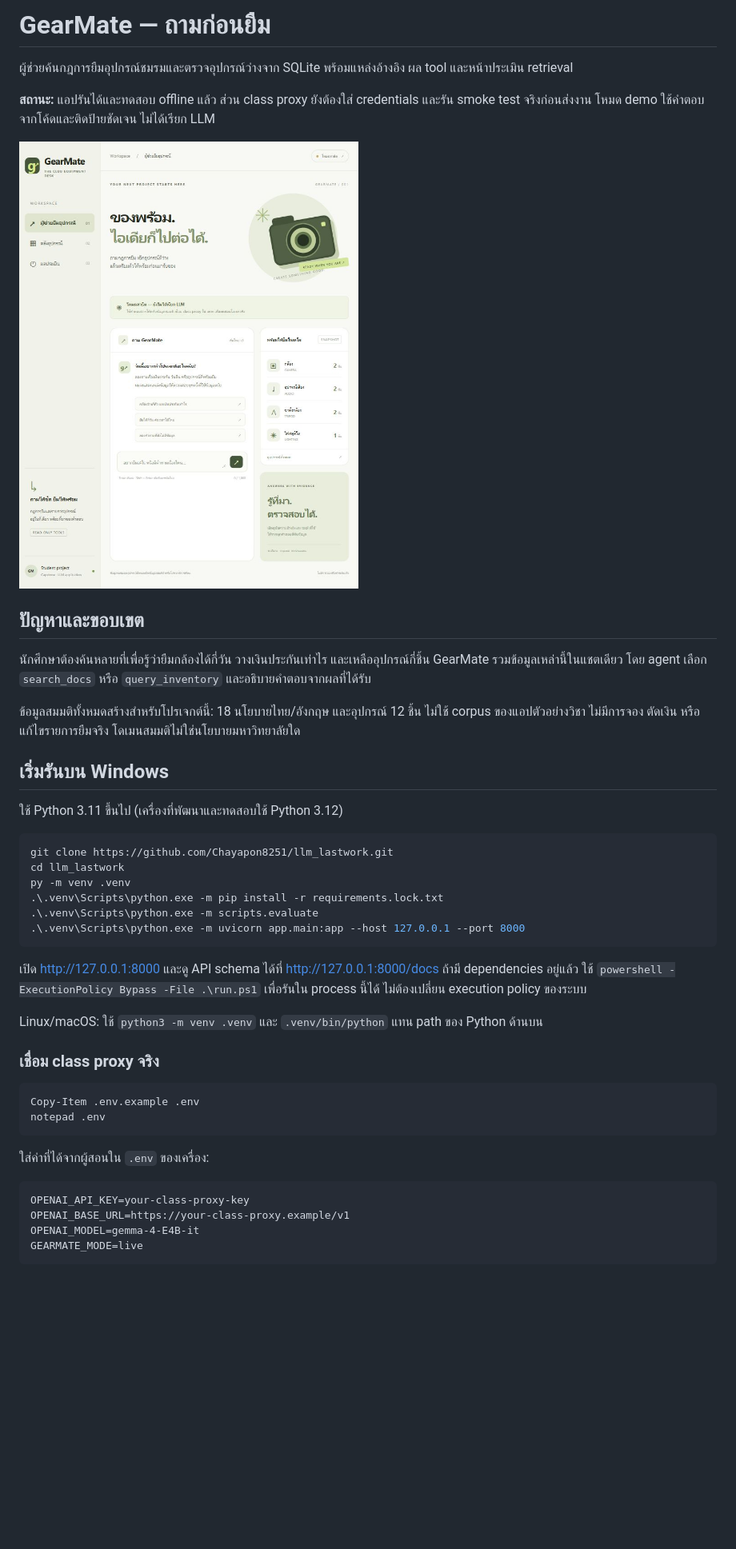
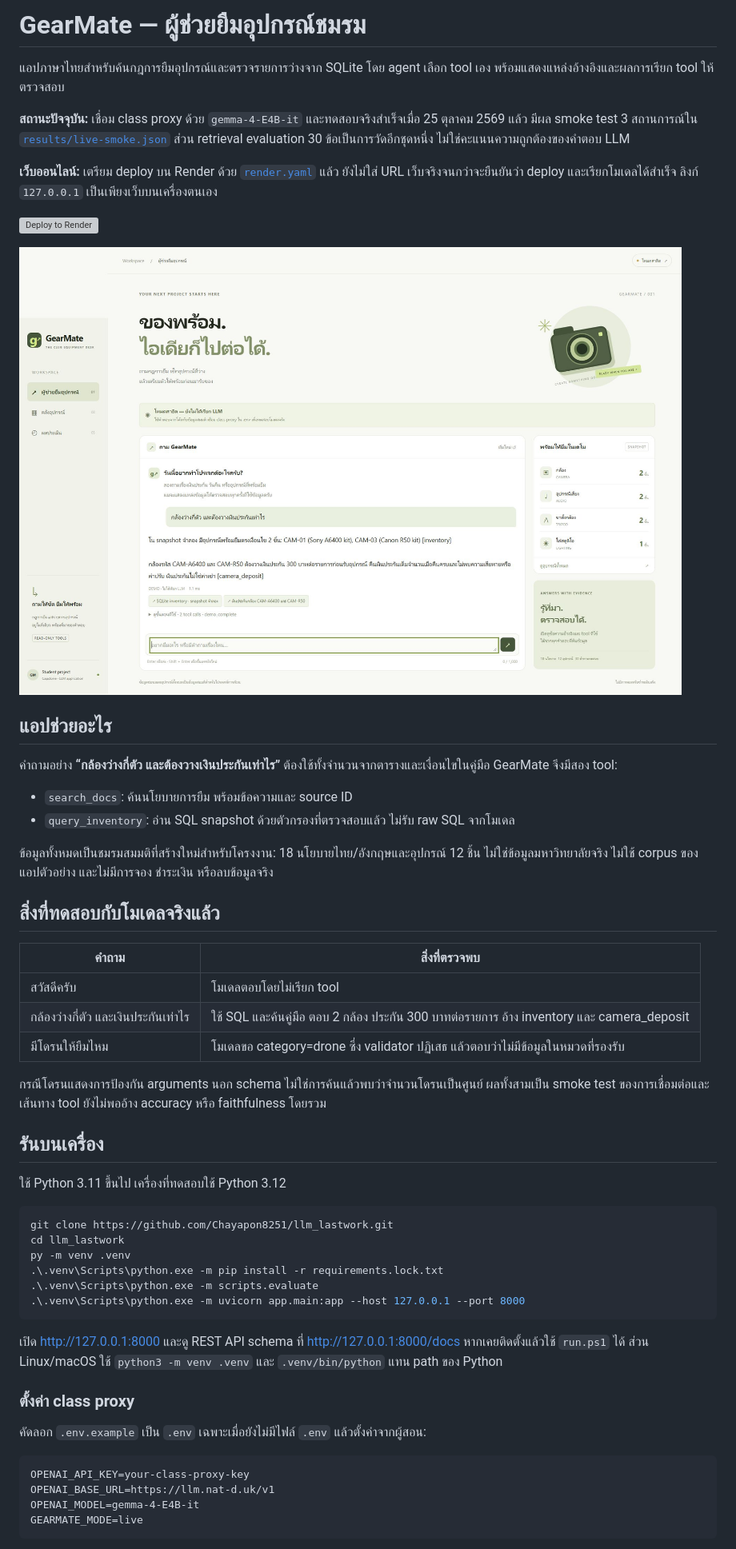
Before and after one commit to Chayapon8251/llm_lastwork, a Markdown page: README.md, the part around one of its changes. Shown at 80% size. Drawn GitHub-style; pictures changed too: docs/screenshots/readability-desktop.png (added); blank space fills up the shorter version; grey boxes are pictures that could not be loaded.

Commit message:
Improve Thai readability, publish verified proxy status and prepare Render deployment

````diff
--- a/README.md
+++ b/README.md
@@ -1,20 +1,37 @@
-# GearMate — ถามก่อนยืม
+# GearMate — ผู้ช่วยยืมอุปกรณ์ชมรม
 
-ผู้ช่วยค้นกฎการยืมอุปกรณ์ชมรมและตรวจอุปกรณ์ว่างจาก SQLite พร้อมแหล่งอ้างอิง ผล tool และหน้าประเมิน retrieval
+แอปภาษาไทยสำหรับค้นกฎการยืมอุปกรณ์และตรวจรายการว่างจาก SQLite โดย agent เลือก tool เอง พร้อมแสดงแหล่งอ้างอิงและผลการเรียก tool ให้ตรวจสอบ
 
-**สถานะ:** แอปรันได้และทดสอบ offline แล้ว ส่วน class proxy ยังต้องใส่ credentials และรัน smoke test จริงก่อนส่งงาน โหมด demo ใช้คำตอบจากโค้ดและติดป้ายชัดเจน ไม่ได้เรียก LLM
+**สถานะปัจจุบัน:** เชื่อม class proxy ด้วย `gemma-4-E4B-it` และทดสอบจริงสำเร็จเมื่อ 25 ตุลาคม 2569 แล้ว มีผล smoke test 3 สถานการณ์ใน [`results/live-smoke.json`](results/live-smoke.json) ส่วน retrieval evaluation 30 ข้อเป็นการวัดอีกชุดหนึ่ง ไม่ใช่คะแนนความถูกต้องของคำตอบ LLM
 
-![GearMate interface](docs/screenshots/home.png)
+**เว็บออนไลน์:** เตรียม deploy บน Render ด้วย [`render.yaml`](render.yaml) แล้ว ยังไม่ใส่ URL เว็บจริงจนกว่าจะยืนยันว่า deploy และเรียกโมเดลได้สำเร็จ ลิงก์ `127.0.0.1` เป็นเพียงเว็บบนเครื่องตนเอง
 
-## ปัญหาและขอบเขต
+[![Deploy to Render](https://render.com/images/deploy-to-render-button.svg)](https://render.com/deploy?repo=https://github.com/Chayapon8251/llm_lastwork)
 
-นักศึกษาต้องค้นหลายที่เพื่อรู้ว่ายืมกล้องได้กี่วัน วางเงินประกันเท่าไร และเหลืออุปกรณ์กี่ชิ้น GearMate รวมข้อมูลเหล่านี้ในแชตเดียว โดย agent เลือก `search_docs` หรือ `query_inventory` และอธิบายคำตอบจากผลที่ได้รับ
+![หน้า GearMate หลังขยายข้อความ](docs/screenshots/readability-desktop.png)
 
-ข้อมูลสมมติทั้งหมดสร้างสำหรับโปรเจกต์นี้: 18 นโยบายไทย/อังกฤษ และอุปกรณ์ 12 ชิ้น ไม่ใช้ corpus ของแอปตัวอย่างวิชา ไม่มีการจอง ตัดเงิน หรือแก้ไขรายการยืมจริง โดเมนสมมติไม่ใช่นโยบายมหาวิทยาลัยใด
+## แอปช่วยอะไร
 
-## เริ่มรันบน Windows
+คำถามอย่าง **“กล้องว่างกี่ตัว และต้องวางเงินประกันเท่าไร”** ต้องใช้ทั้งจำนวนจากตารางและเงื่อนไขในคู่มือ GearMate จึงมีสอง tool:
 
-ใช้ Python 3.11 ขึ้นไป (เครื่องที่พัฒนาและทดสอบใช้ Python 3.12)
+- `search_docs`: ค้นนโยบายการยืม พร้อมข้อความและ source ID
+- `query_inventory`: อ่าน SQL snapshot ด้วยตัวกรองที่ตรวจสอบแล้ว ไม่รับ raw SQL จากโมเดล
+
+ข้อมูลทั้งหมดเป็นชมรมสมมติที่สร้างใหม่สำหรับโครงงาน: 18 นโยบายไทย/อังกฤษและอุปกรณ์ 12 ชิ้น ไม่ใช่ข้อมูลมหาวิทยาลัยจริง ไม่ใช้ corpus ของแอปตัวอย่าง และไม่มีการจอง ชำระเงิน หรือลบข้อมูลจริง
+
+## สิ่งที่ทดสอบกับโมเดลจริงแล้ว
+
+| คำถาม | สิ่งที่ตรวจพบ |
+|---|---|
+| สวัสดีครับ | โมเดลตอบโดยไม่เรียก tool |
+| กล้องว่างกี่ตัว และเงินประกันเท่าไร | ใช้ SQL และค้นคู่มือ ตอบ 2 กล้อง ประกัน 300 บาทต่อรายการ อ้าง inventory และ camera_deposit |
+| มีโดรนให้ยืมไหม | โมเดลขอ category=drone ซึ่ง validator ปฏิเสธ แล้วตอบว่าไม่มีข้อมูลในหมวดที่รองรับ |
+
+กรณีโดรนแสดงการป้องกัน arguments นอก schema ไม่ใช่การค้นแล้วพบว่าจำนวนโดรนเป็นศูนย์ ผลทั้งสามเป็น smoke test ของการเชื่อมต่อและเส้นทาง tool ยังไม่พออ้าง accuracy หรือ faithfulness โดยรวม
+
+## รันบนเครื่อง
+
+ใช้ Python 3.11 ขึ้นไป เครื่องที่ทดสอบใช้ Python 3.12
 
 ```powershell
 git clone https://github.com/Chayapon8251/llm_lastwork.git
@@ -25,22 +42,15 @@ py -m venv .venv
 .\.venv\Scripts\python.exe -m uvicorn app.main:app --host 127.0.0.1 --port 8000
 ```
 
-เปิด http://127.0.0.1:8000 และดู API schema ได้ที่ http://127.0.0.1:8000/docs ถ้ามี dependencies อยู่แล้ว ใช้ `powershell -ExecutionPolicy Bypass -File .\run.ps1` เพื่อรันใน process นี้ได้ ไม่ต้องเปลี่ยน execution policy ของระบบ
+เปิด http://127.0.0.1:8000 และดู REST API schema ที่ http://127.0.0.1:8000/docs หากเคยติดตั้งแล้วใช้ `run.ps1` ได้ ส่วน Linux/macOS ใช้ `python3 -m venv .venv` และ `.venv/bin/python` แทน path ของ Python
 
-Linux/macOS: ใช้ `python3 -m venv .venv` และ `.venv/bin/python` แทน path ของ Python ด้านบน
+### ตั้งค่า class proxy
 
-### เชื่อม class proxy จริง
-
-```powershell
-Copy-Item .env.example .env
-notepad .env
-```
-
-ใส่ค่าที่ได้จากผู้สอนใน `.env` ของเครื่อง:
+คัดลอก `.env.example` เป็น `.env` เฉพาะเมื่อยังไม่มีไฟล์ `.env` แล้วตั้งค่าจากผู้สอน:
 
 ```dotenv
 OPENAI_API_KEY=your-class-proxy-key
-OPENAI_BASE_URL=https://your-class-proxy.example/v1
+OPENAI_BASE_URL=https://llm.nat-d.uk/v1
 OPENAI_MODEL=gemma-4-E4B-it
 GEARMATE_MODE=live
 ```
````
Also changed, not shown: other parts of README.md (+64 -73 lines), docs/deploy-th.md (added, +45 -0 lines), docs/report-th.md (added, +137 -0 lines), docs/submission-checklist.md (+8 -4 lines), docs/walkthrough-th.md (+5 -1 lines), docs/architecture.png (added), 10 other files.
